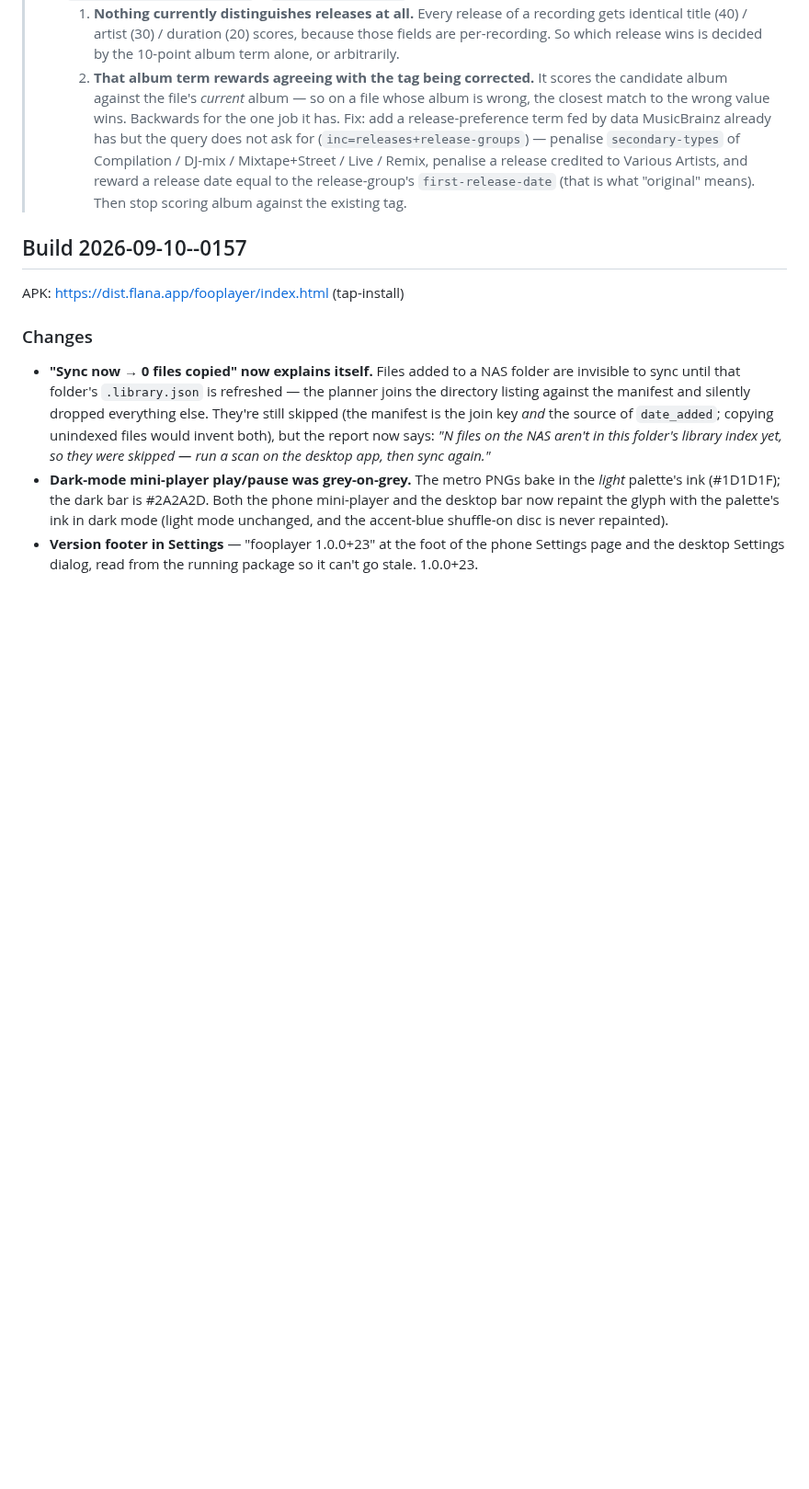
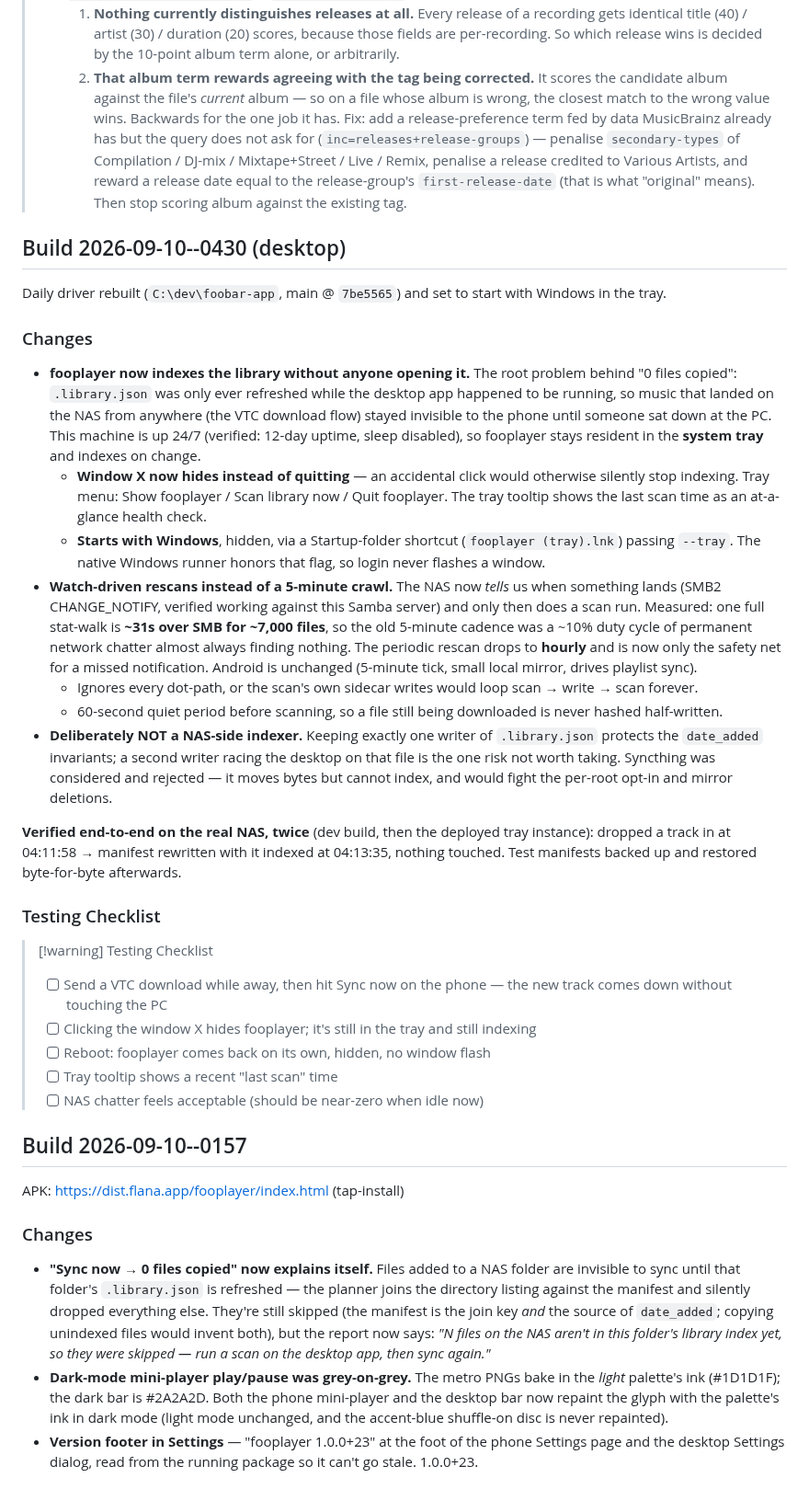
Before and after one commit to mklod/fooplayer, a Markdown page: CHANGELOG.md, the part around the change. Shown at 92% size. Rendered like a GitHub page; blank space fills up the shorter version.

Commit message:
docs: build 2026-09-10--0430 — resident tray indexer, watch-driven rescans
Co-Authored-By: Claude Opus 5 (1M context) <noreply@anthropic.com>
Claude-Session: https://claude.ai/code/session_011zjpfUtVmccYBbQinxQzKZ

```diff
--- a/CHANGELOG.md
+++ b/CHANGELOG.md
@@ -40,6 +40,58 @@
 >   penalise a release credited to Various Artists, and reward a release date
 >   equal to the release-group's `first-release-date` (that is what "original"
 >   means). Then stop scoring album against the existing tag.
+
+## Build 2026-09-10--0430 (desktop)
+
+Daily driver rebuilt (`C:\dev\foobar-app`, main @ `7be5565`) and set to start with Windows in the tray.
+
+### Changes
+
+- **fooplayer now indexes the library without anyone opening it.** The
+  root problem behind "0 files copied": `.library.json` was only ever
+  refreshed while the desktop app happened to be running, so music that
+  landed on the NAS from anywhere (the VTC download flow) stayed
+  invisible to the phone until someone sat down at the PC. This machine
+  is up 24/7 (verified: 12-day uptime, sleep disabled), so fooplayer
+  stays resident in the **system tray** and indexes on change.
+  - **Window X now hides instead of quitting** — an accidental click
+    would otherwise silently stop indexing. Tray menu: Show fooplayer /
+    Scan library now / Quit fooplayer. The tray tooltip shows the last
+    scan time as an at-a-glance health check.
+  - **Starts with Windows**, hidden, via a Startup-folder shortcut
+    (`fooplayer (tray).lnk`) passing `--tray`. The native Windows runner
+    honors that flag, so login never flashes a window.
+- **Watch-driven rescans instead of a 5-minute crawl.** The NAS now
+  *tells* us when something lands (SMB2 CHANGE_NOTIFY, verified working
+  against this Samba server) and only then does a scan run. Measured:
+  one full stat-walk is **~31s over SMB for ~7,000 files**, so the old
+  5-minute cadence was a ~10% duty cycle of permanent network chatter
+  almost always finding nothing. The periodic rescan drops to **hourly**
+  and is now only the safety net for a missed notification. Android is
+  unchanged (5-minute tick, small local mirror, drives playlist sync).
+  - Ignores every dot-path, or the scan's own sidecar writes would loop
+    scan → write → scan forever.
+  - 60-second quiet period before scanning, so a file still being
+    downloaded is never hashed half-written.
+- **Deliberately NOT a NAS-side indexer.** Keeping exactly one writer of
+  `.library.json` protects the `date_added` invariants; a second writer
+  racing the desktop on that file is the one risk not worth taking.
+  Syncthing was considered and rejected — it moves bytes but cannot
+  index, and would fight the per-root opt-in and mirror deletions.
+
+**Verified end-to-end on the real NAS, twice** (dev build, then the
+deployed tray instance): dropped a track in at 04:11:58 → manifest
+rewritten with it indexed at 04:13:35, nothing touched. Test manifests
+backed up and restored byte-for-byte afterwards.
+
+### Testing Checklist
+
+> [!warning] Testing Checklist
+> - [ ] Send a VTC download while away, then hit Sync now on the phone — the new track comes down without touching the PC
+> - [ ] Clicking the window X hides fooplayer; it's still in the tray and still indexing
+> - [ ] Reboot: fooplayer comes back on its own, hidden, no window flash
+> - [ ] Tray tooltip shows a recent "last scan" time
+> - [ ] NAS chatter feels acceptable (should be near-zero when idle now)
 
 ## Build 2026-09-10--0157
 
```
Also changed, not shown: STATUS.md (+28 -0 lines).
